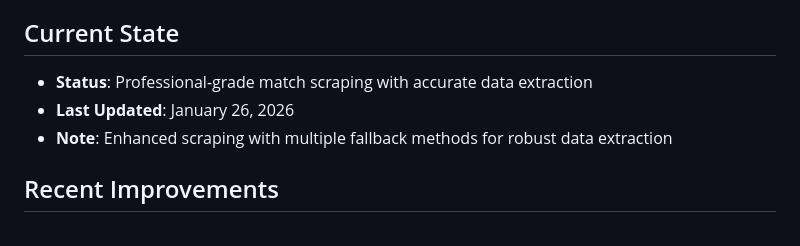
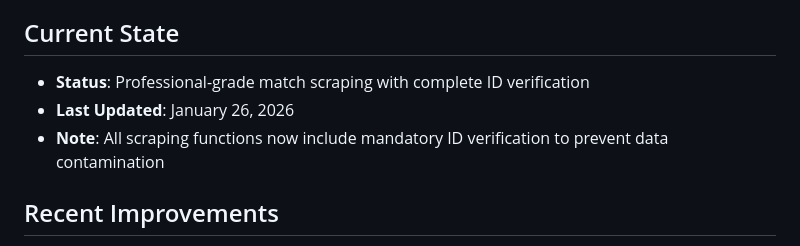
Before and after one commit to codinghunt24/Cricket-Hub, a Markdown page: replit.md, the part around the change. GitHub-like rendering.

Commit message:
Add complete ID verification to all scraping functions
Enhance data integrity by implementing mandatory ID extraction and verification across all scraping functions, including match, series, team, and player data, to prevent contamination and ensure accurate deduplication.

Replit-Commit-Author: Agent
Replit-Commit-Session-Id: 73739841-60a6-49c9-b80b-7e18d42c127e
Replit-Commit-Checkpoint-Type: full_checkpoint
Replit-Commit-Event-Id: ff28bb98-00bc-4307-a491-8e3f8ee50784
Replit-Commit-Screenshot-Url: https://storage.googleapis.com/screenshot-production-us-central1/a2070c1e-bec6-4b3c-9fce-a7cde2dec1de/73739841-60a6-49c9-b80b-7e18d42c127e/bj0rUuw
Replit-Helium-Checkpoint-Created: true

```diff
--- a/replit.md
+++ b/replit.md
@@ -4,9 +4,9 @@
 A Cricbuzz-inspired cricket website built with Python Flask featuring web scraping for team and player data from Cricbuzz. Includes a responsive frontend with sticky navbar and dropdown submenus, plus an admin panel with sidebar navigation and scraping controls.
 
 ## Current State
-- **Status**: Professional-grade match scraping with accurate data extraction
+- **Status**: Professional-grade match scraping with complete ID verification
 - **Last Updated**: January 26, 2026
-- **Note**: Enhanced scraping with multiple fallback methods for robust data extraction
+- **Note**: All scraping functions now include mandatory ID verification to prevent data contamination
 
 ## Recent Improvements
 - **Complete ID Extraction**: All entities now have primary IDs for verification
```
